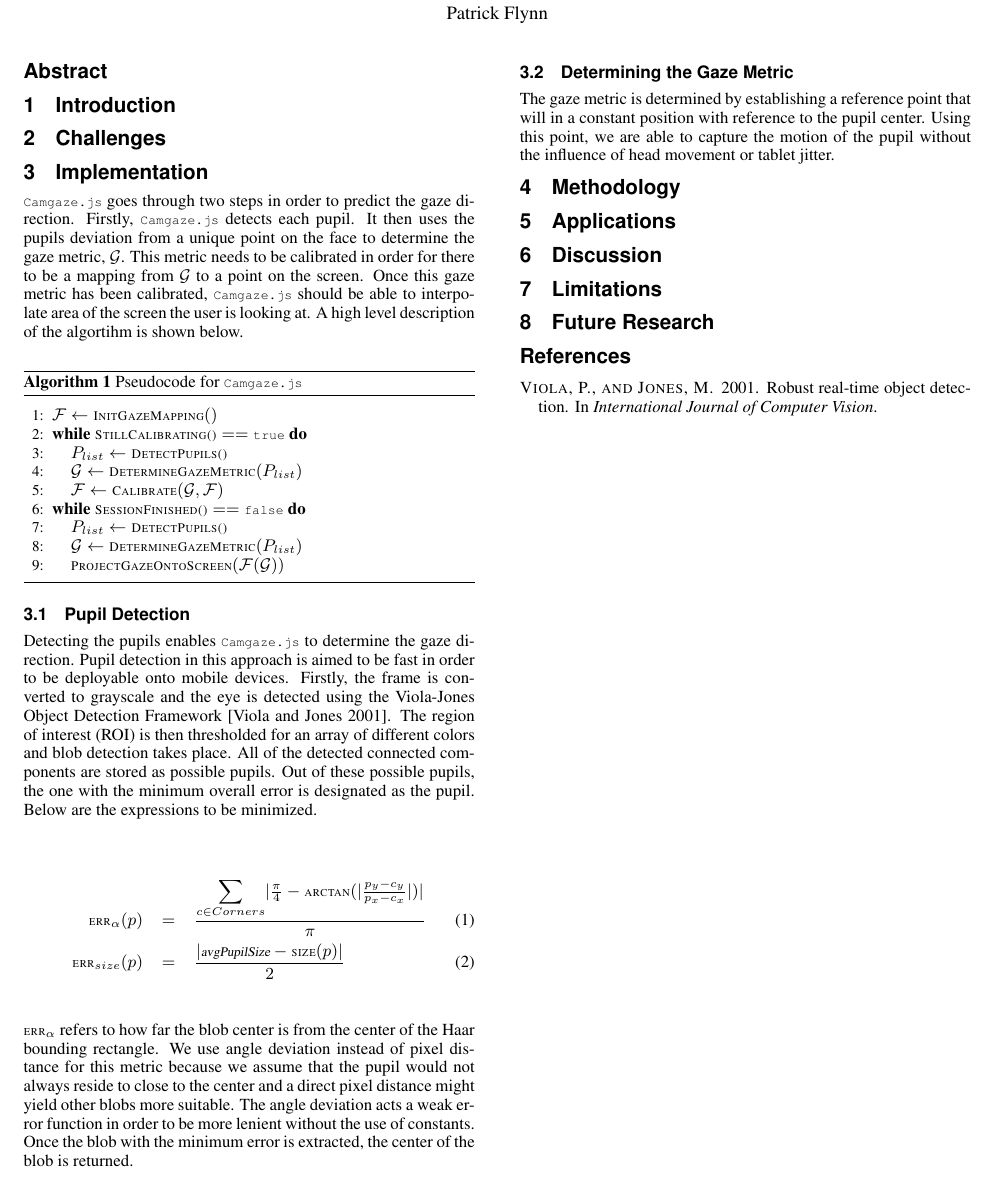
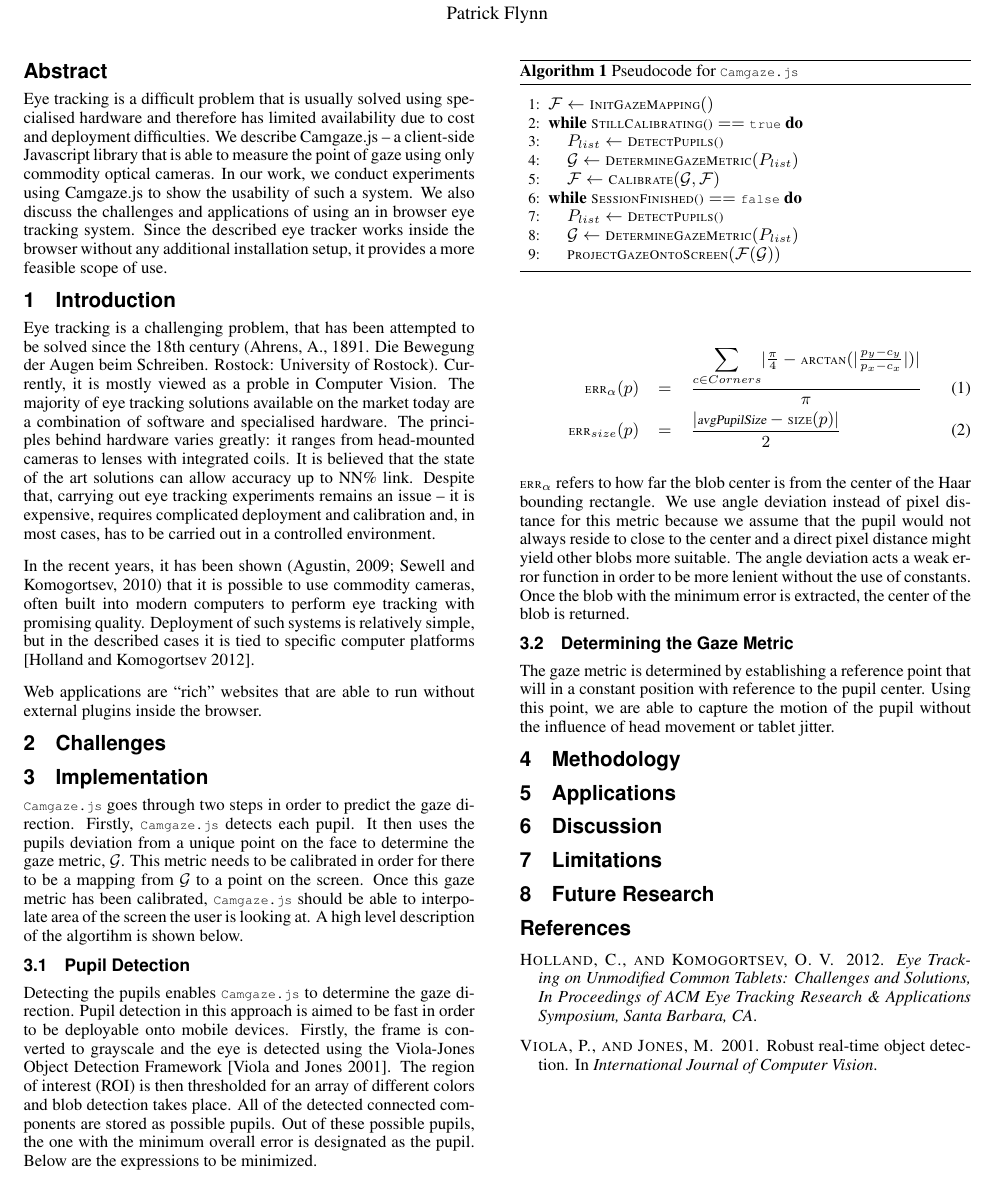
Before and after one commit to a20r/camgaze.js, a LaTeX paper (paper/paper.tex): part of the page, cut so that both start at the same text. Compiled offline with pdfLaTeX.

```diff
--- a/paper/paper.tex
+++ b/paper/paper.tex
@@ -35,9 +35,37 @@
 \maketitle
 
 \begin{abstract}
+Eye tracking is a difficult problem that is usually solved using specialised
+hardware and therefore has limited availability due to cost and deployment
+difficulties. We describe Camgaze.js – a client-side Javascript library that
+is able to measure the point of gaze using only commodity optical cameras.
+In our work, we conduct experiments using Camgaze.js to show the usability
+of such a system. We also discuss the challenges and applications of using
+an in browser eye tracking system. Since the described eye tracker works
+inside the browser without any additional installation setup, it provides
+a more feasible scope of use.
 \end{abstract}
 
 \section{Introduction}
+
+Eye tracking is a challenging problem, that has been attempted to be solved
+since the 18th century (Ahrens, A., 1891. Die Bewegung der Augen beim Schreiben.
+Rostock: University of Rostock). Currently, it is mostly viewed as a proble
+in Computer Vision.
+The majority of eye tracking solutions available on the market today are a combination
+of software and specialised hardware. The principles behind hardware varies greatly:
+it ranges from head-mounted cameras to lenses with integrated coils. It is believed
+that the state of the art solutions can allow accuracy up to NN\% {link}. Despite that,
+carrying out eye tracking experiments remains an issue – it is expensive, requires
+complicated deployment and calibration and, in most cases, has to be carried out
+in a controlled environment.
+
+In the recent years, it has been shown (Agustin, 2009; Sewell and Komogortsev, 2010)
+that it is possible to use commodity cameras, often built into modern computers to
+perform eye tracking with promising quality. Deployment of such systems is relatively
+simple, but in the described cases it is tied to specific computer platforms \cite{holland2012eye}.
+
+Web applications are “rich” websites that are able to run without external plugins inside the browser.
 
 \section{Challenges}
 
```
Also changed, not shown: paper/paper.pdf, 1 other file.
